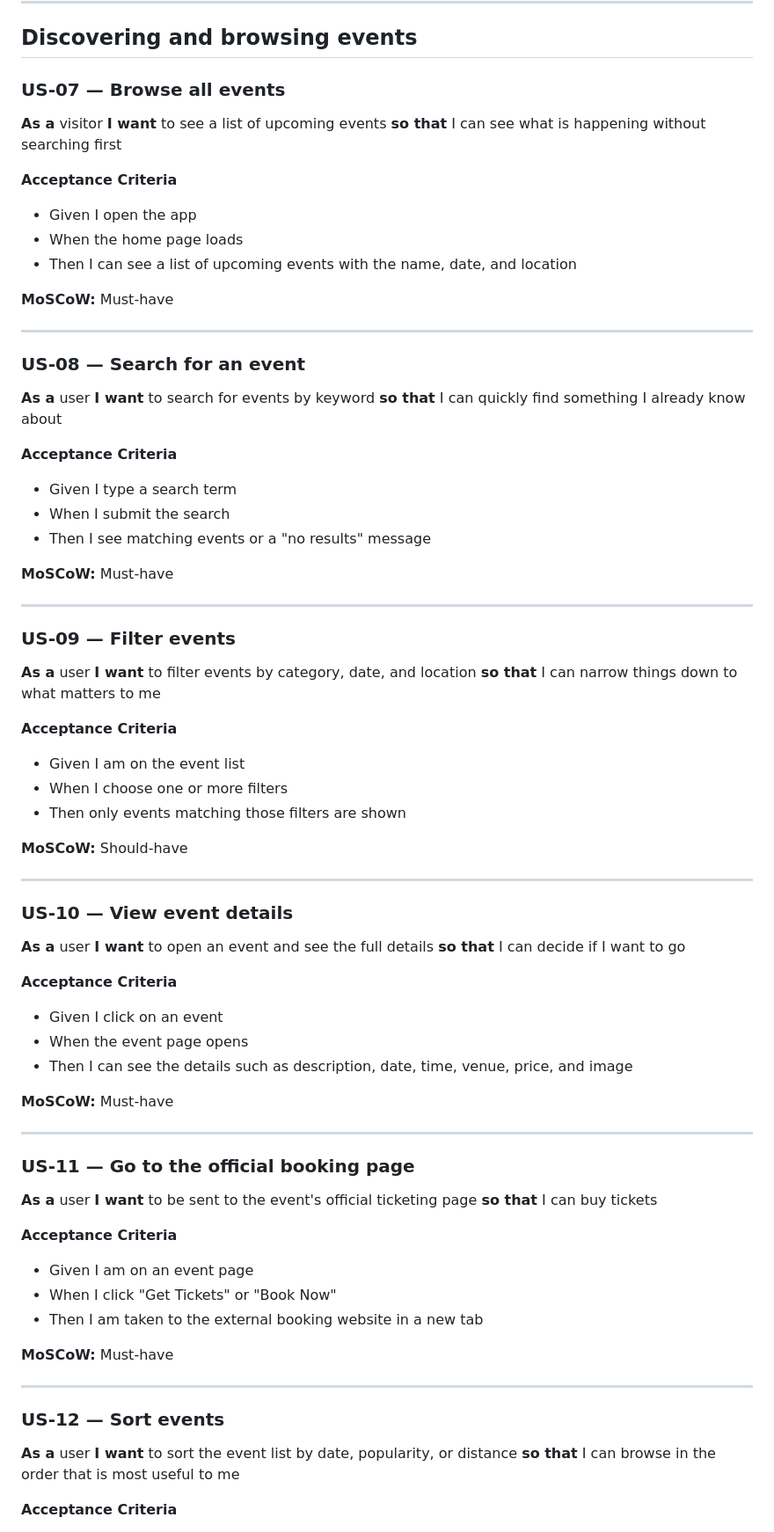
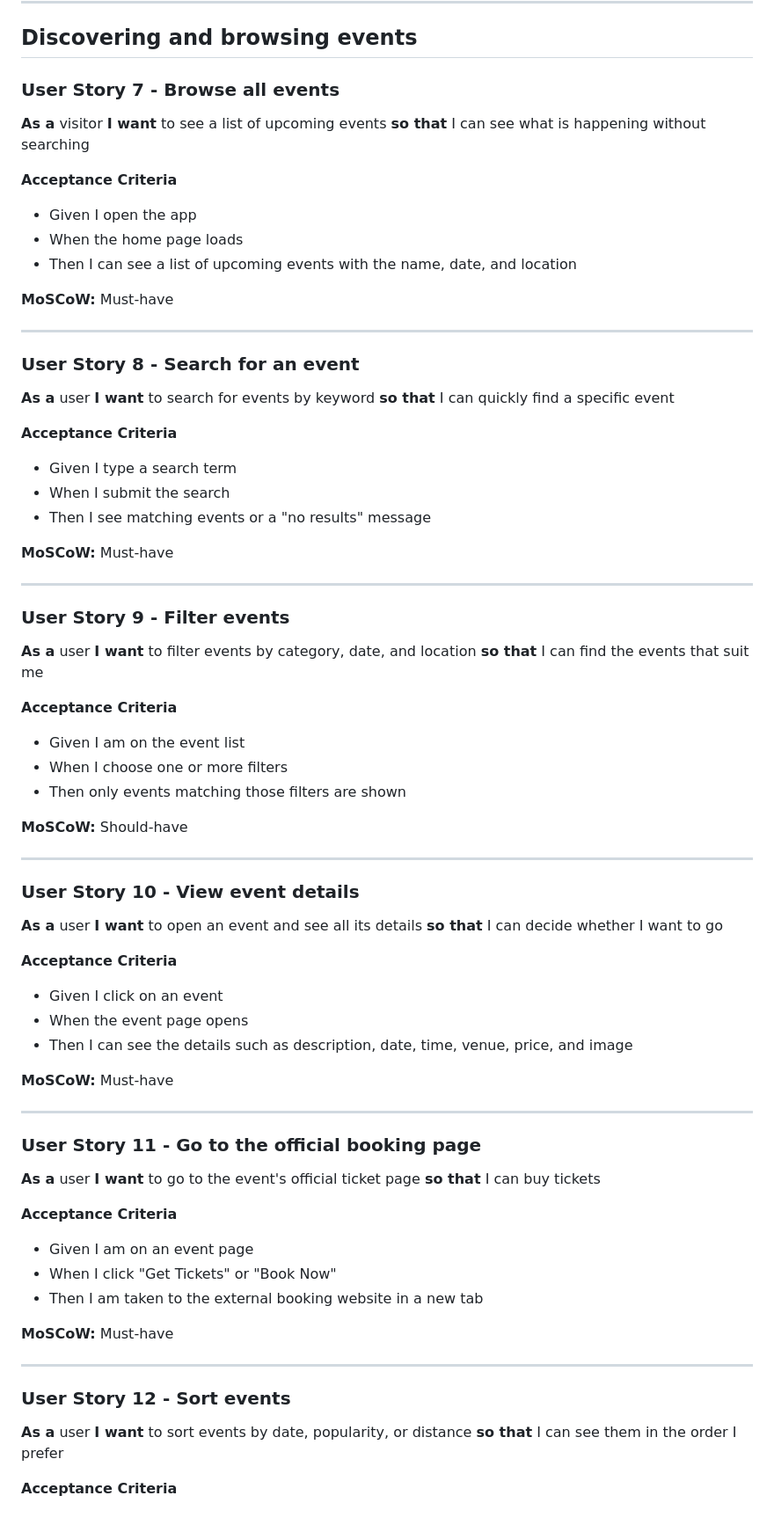
Before and after one commit to TW-org-aus/CAB302-EventSphere, a Markdown page: docs/User_Stories.md, the part around one of its changes. Shown at 88% size. Rendered like a GitHub page.

```diff
--- a/docs/User_Stories.md
+++ b/docs/User_Stories.md
@@ -108,10 +108,10 @@ Then ...
 
 ## Discovering and browsing events
 
-### US-07 — Browse all events
+### User Story 7 - Browse all events
 **As a** visitor
 **I want** to see a list of upcoming events
-**so that** I can see what is happening without searching first
+**so that** I can see what is happening without searching
 
 **Acceptance Criteria**
 - Given I open the app
@@ -122,10 +122,10 @@ Then ...
 
 ---
 
-### US-08 — Search for an event
+### User Story 8 - Search for an event
 **As a** user
 **I want** to search for events by keyword
-**so that** I can quickly find something I already know about
+**so that** I can quickly find a specific event
 
 **Acceptance Criteria**
 - Given I type a search term
@@ -136,10 +136,10 @@ Then ...
 
 ---
 
-### US-09 — Filter events
+### User Story 9 - Filter events
 **As a** user
 **I want** to filter events by category, date, and location
-**so that** I can narrow things down to what matters to me
+**so that** I can find the events that suit me
 
 **Acceptance Criteria**
 - Given I am on the event list
@@ -150,10 +150,10 @@ Then ...
 
 ---
 
-### US-10 — View event details
+### User Story 10 - View event details
 **As a** user
-**I want** to open an event and see the full details
-**so that** I can decide if I want to go
+**I want** to open an event and see all its details
+**so that** I can decide whether I want to go
 
 **Acceptance Criteria**
 - Given I click on an event
@@ -164,9 +164,9 @@ Then ...
 
 ---
 
-### US-11 — Go to the official booking page
+### User Story 11 - Go to the official booking page
 **As a** user
-**I want** to be sent to the event's official ticketing page
+**I want** to go to the event's official ticket page
 **so that** I can buy tickets
 
 **Acceptance Criteria**
@@ -178,10 +178,10 @@ Then ...
 
 ---
 
-### US-12 — Sort events
+### User Story 12 - Sort events
 **As a** user
-**I want** to sort the event list by date, popularity, or distance
-**so that** I can browse in the order that is most useful to me
+**I want** to sort events by date, popularity, or distance
+**so that** I can see them in the order I prefer
 
 **Acceptance Criteria**
 - Given I am on the event list
```
Also changed, not shown: other parts of docs/User_Stories.md (+29 -29 lines).
